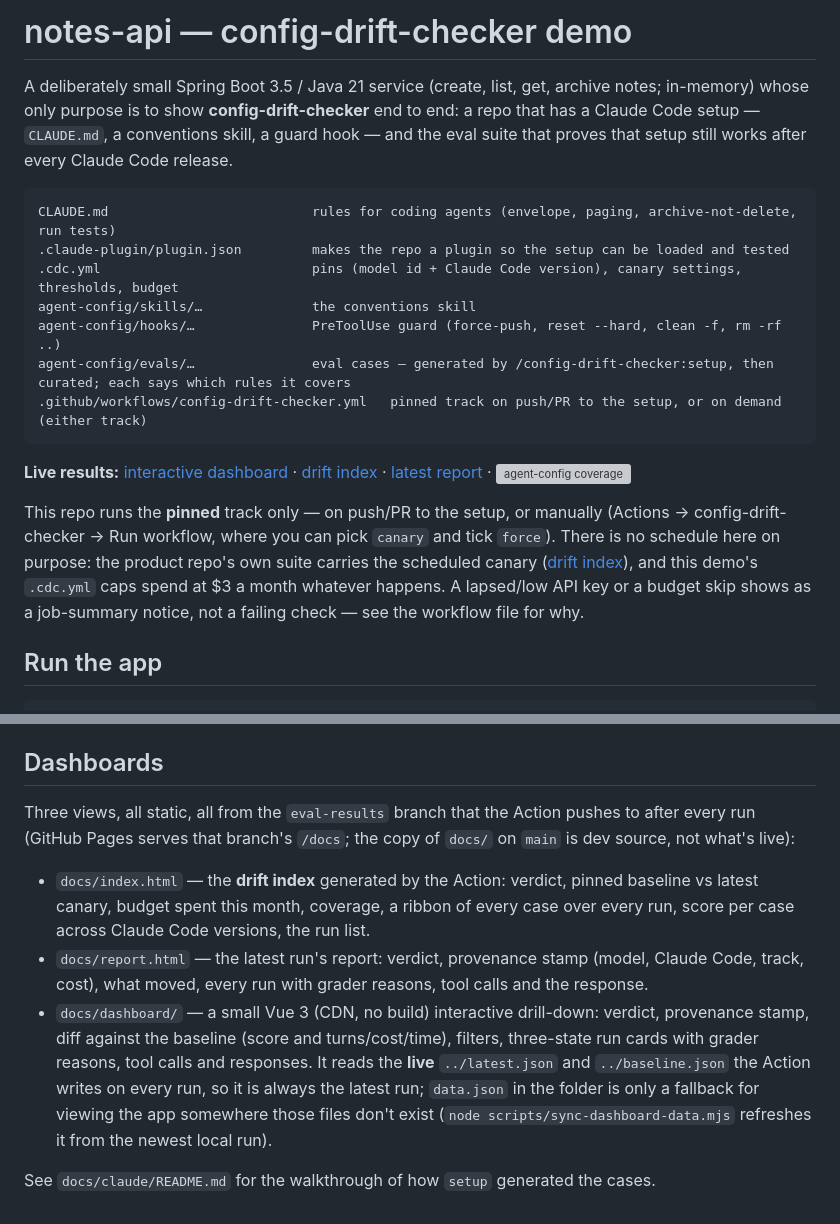
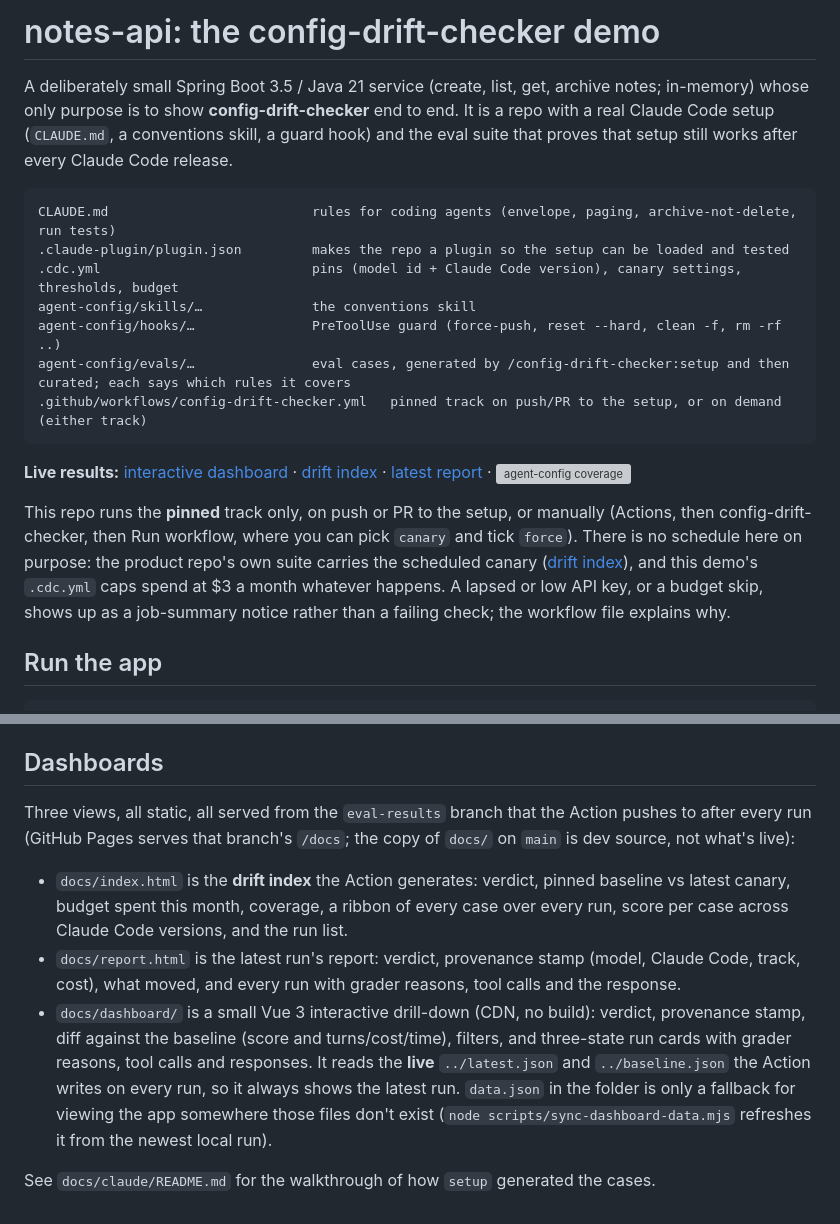
Before and after one commit to jameskomo/config-drift-checker-demo, a Markdown page: README.md, 2 parts joined by grey strips. Rendered like a GitHub page; grey boxes are pictures that could not be loaded.

Commit message:
README: plain human prose, no em dashes

````diff
--- a/README.md
+++ b/README.md
@@ -1,9 +1,9 @@
-# notes-api — config-drift-checker demo
+# notes-api: the config-drift-checker demo
 
 A deliberately small Spring Boot 3.5 / Java 21 service (create, list, get, archive notes; in-memory)
-whose only purpose is to show **config-drift-checker** end to end: a repo that has a Claude Code setup —
-`CLAUDE.md`, a conventions skill, a guard hook — and the eval suite that proves that setup still
-works after every Claude Code release.
+whose only purpose is to show **config-drift-checker** end to end. It is a repo with a real Claude
+Code setup (`CLAUDE.md`, a conventions skill, a guard hook) and the eval suite that proves that
+setup still works after every Claude Code release.
 
 ```
 CLAUDE.md                          rules for coding agents (envelope, paging, archive-not-delete, run tests)
@@ -11,7 +11,7 @@ CLAUDE.md                          rules for coding agents (envelope, paging, ar
 .cdc.yml                           pins (model id + Claude Code version), canary settings, thresholds, budget
 agent-config/skills/…              the conventions skill
 agent-config/hooks/…               PreToolUse guard (force-push, reset --hard, clean -f, rm -rf ..)
-agent-config/evals/…               eval cases — generated by /config-drift-checker:setup, then curated; each says which rules it covers
+agent-config/evals/…               eval cases, generated by /config-drift-checker:setup and then curated; each says which rules it covers
 .github/workflows/config-drift-checker.yml   pinned track on push/PR to the setup, or on demand (either track)
 ```
 
@@ -20,12 +20,12 @@ agent-config/evals/…               eval cases — generated by /config-drift-c
 [latest report](https://jameskomo.github.io/config-drift-checker-demo/report.html) ·
 ![agent-config coverage](https://raw.githubusercontent.com/jameskomo/config-drift-checker-demo/eval-results/docs/coverage.svg)
 
-This repo runs the **pinned** track only — on push/PR to the setup, or manually (Actions →
-config-drift-checker → Run workflow, where you can pick `canary` and tick `force`). There is no
+This repo runs the **pinned** track only, on push or PR to the setup, or manually (Actions, then
+config-drift-checker, then Run workflow, where you can pick `canary` and tick `force`). There is no
 schedule here on purpose: the product repo's own suite carries the scheduled canary
 ([drift index](https://jameskomo.github.io/config-drift-checker/drift/)), and this demo's `.cdc.yml`
-caps spend at $3 a month whatever happens. A lapsed/low API key or a budget skip shows as a job-summary
-notice, not a failing check — see the workflow file for why.
+caps spend at $3 a month whatever happens. A lapsed or low API key, or a budget skip, shows up as a
+job-summary notice rather than a failing check; the workflow file explains why.
 
 ## Run the app
 ```bash
@@ -42,19 +42,20 @@ node <config-drift-checker>/tools/config-coverage.mjs . --list                #
 Results: `agent-config/evals/results/<timestamp>/{aggregate-result.json,report.html}`.
 
 ## Dashboards
-Three views, all static, all from the `eval-results` branch that the Action pushes to after every run
-(GitHub Pages serves that branch's `/docs`; the copy of `docs/` on `main` is dev source, not what's live):
+Three views, all static, all served from the `eval-results` branch that the Action pushes to after
+every run (GitHub Pages serves that branch's `/docs`; the copy of `docs/` on `main` is dev source,
+not what's live):
 
-- `docs/index.html` — the **drift index** generated by the Action: verdict, pinned baseline vs latest
+- `docs/index.html` is the **drift index** the Action generates: verdict, pinned baseline vs latest
   canary, budget spent this month, coverage, a ribbon of every case over every run, score per case
-  across Claude Code versions, the run list.
-- `docs/report.html` — the latest run's report: verdict, provenance stamp (model, Claude Code, track,
-  cost), what moved, every run with grader reasons, tool calls and the response.
-- `docs/dashboard/` — a small Vue 3 (CDN, no build) interactive drill-down: verdict, provenance
-  stamp, diff against the baseline (score and turns/cost/time), filters, three-state run cards with
-  grader reasons, tool calls and responses. It reads the **live** `../latest.json` and
-  `../baseline.json` the Action writes on every run, so it is always the latest run; `data.json` in
-  the folder is only a fallback for viewing the app somewhere those files don't exist
+  across Claude Code versions, and the run list.
+- `docs/report.html` is the latest run's report: verdict, provenance stamp (model, Claude Code,
+  track, cost), what moved, and every run with grader reasons, tool calls and the response.
+- `docs/dashboard/` is a small Vue 3 interactive drill-down (CDN, no build): verdict, provenance
+  stamp, diff against the baseline (score and turns/cost/time), filters, and three-state run cards
+  with grader reasons, tool calls and responses. It reads the **live** `../latest.json` and
+  `../baseline.json` the Action writes on every run, so it always shows the latest run. `data.json`
+  in the folder is only a fallback for viewing the app somewhere those files don't exist
   (`node scripts/sync-dashboard-data.mjs` refreshes it from the newest local run).
 
 See `docs/claude/README.md` for the walkthrough of how `setup` generated the cases.
````
